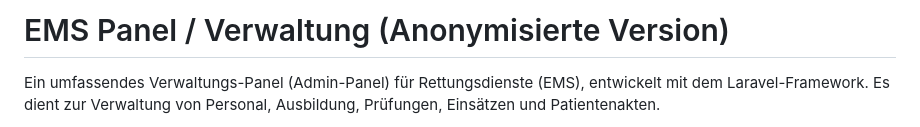
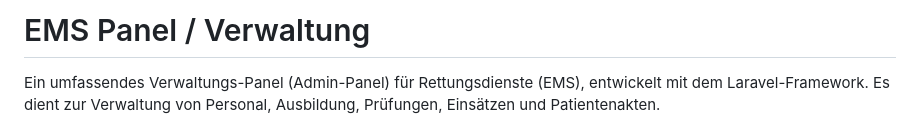
Before and after one commit to MrFirewall/EMS-Panel, a Markdown page: README.md, the part around the change. Drawn GitHub-style.

Commit message:
📝 docs(readme): update title for anonymized version
- remove "(Anonymisierte Version)" from the title as it is no longer relevant or accurate.

```diff
--- a/README.md
+++ b/README.md
@@ -1,4 +1,4 @@
-# EMS Panel / Verwaltung (Anonymisierte Version)
+# EMS Panel / Verwaltung
 
 Ein umfassendes Verwaltungs-Panel (Admin-Panel) für Rettungsdienste (EMS), entwickelt mit dem Laravel-Framework. Es dient zur Verwaltung von Personal, Ausbildung, Prüfungen, Einsätzen und Patientenakten.
 
```
